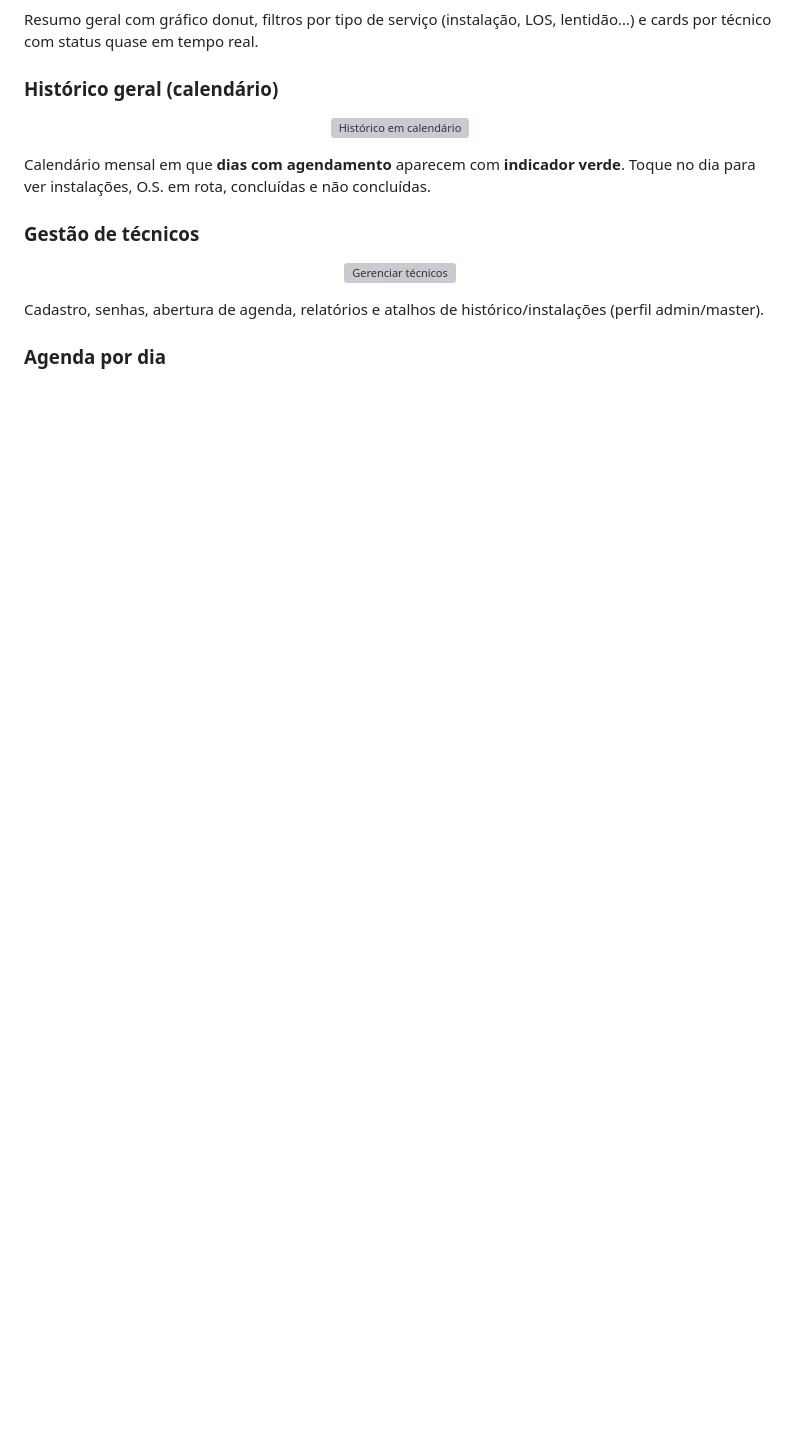
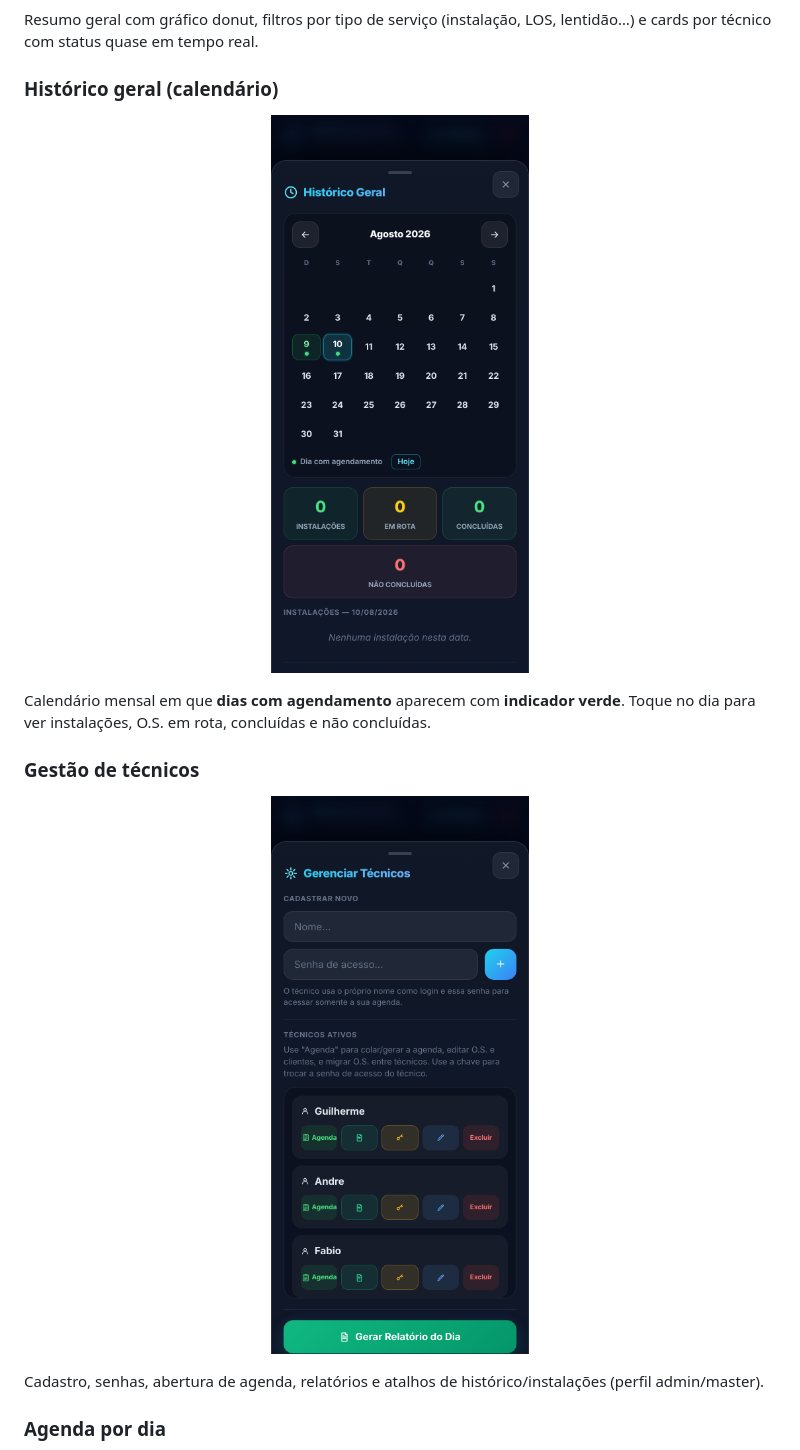
Before and after one commit to droidmarx/monitor, a Markdown page: README.md, the part around one of its changes. GitHub-like rendering; blank space fills up the shorter version; grey boxes are pictures that could not be loaded.

```diff
--- a/README.md
+++ b/README.md
@@ -45,14 +45,14 @@ Resumo geral com gráfico donut, filtros por tipo de serviço (instalação, LOS
 
 ### Histórico geral (calendário)
 <p align="center">
-  <img src="docs/screenshots/03-historico-calendario.png" alt="Histórico em calendário" width="280" />
+  <img src="https://raw.githubusercontent.com/droidmarx/monitor/main/03-historico-calendario.png" alt="Histórico em calendário" width="280" />
 </p>
 
 Calendário mensal em que **dias com agendamento** aparecem com **indicador verde**. Toque no dia para ver instalações, O.S. em rota, concluídas e não concluídas.
 
 ### Gestão de técnicos
 <p align="center">
-  <img src="docs/screenshots/04-gerenciar-tecnicos.png" alt="Gerenciar técnicos" width="280" />
+  <img src="https://raw.githubusercontent.com/droidmarx/monitor/main/04-gerenciar-tecnicos.png" alt="Gerenciar técnicos" width="280" />
 </p>
 
 Cadastro, senhas, abertura de agenda, relatórios e atalhos de histórico/instalações (perfil admin/master).
```
Also changed, not shown: other parts of README.md (+17 -16 lines).
